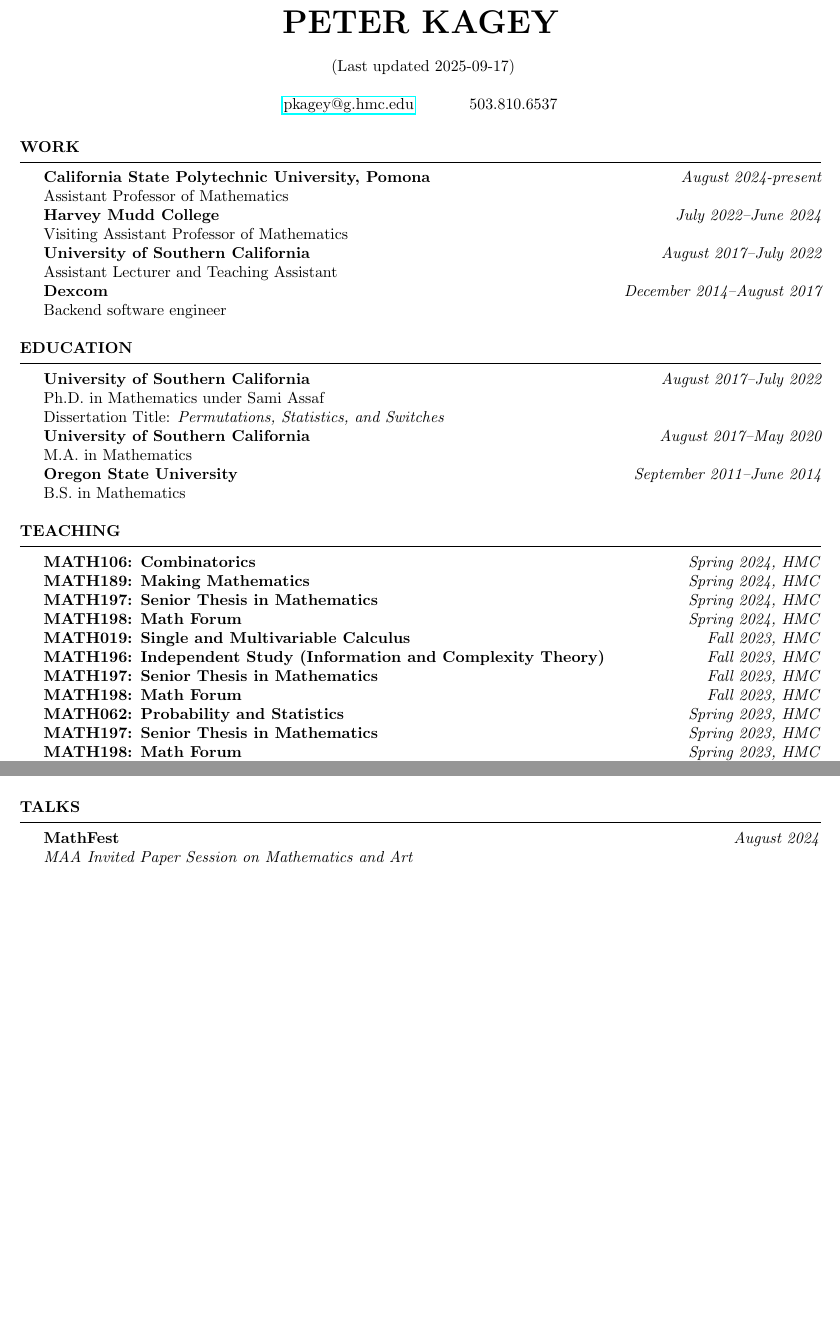
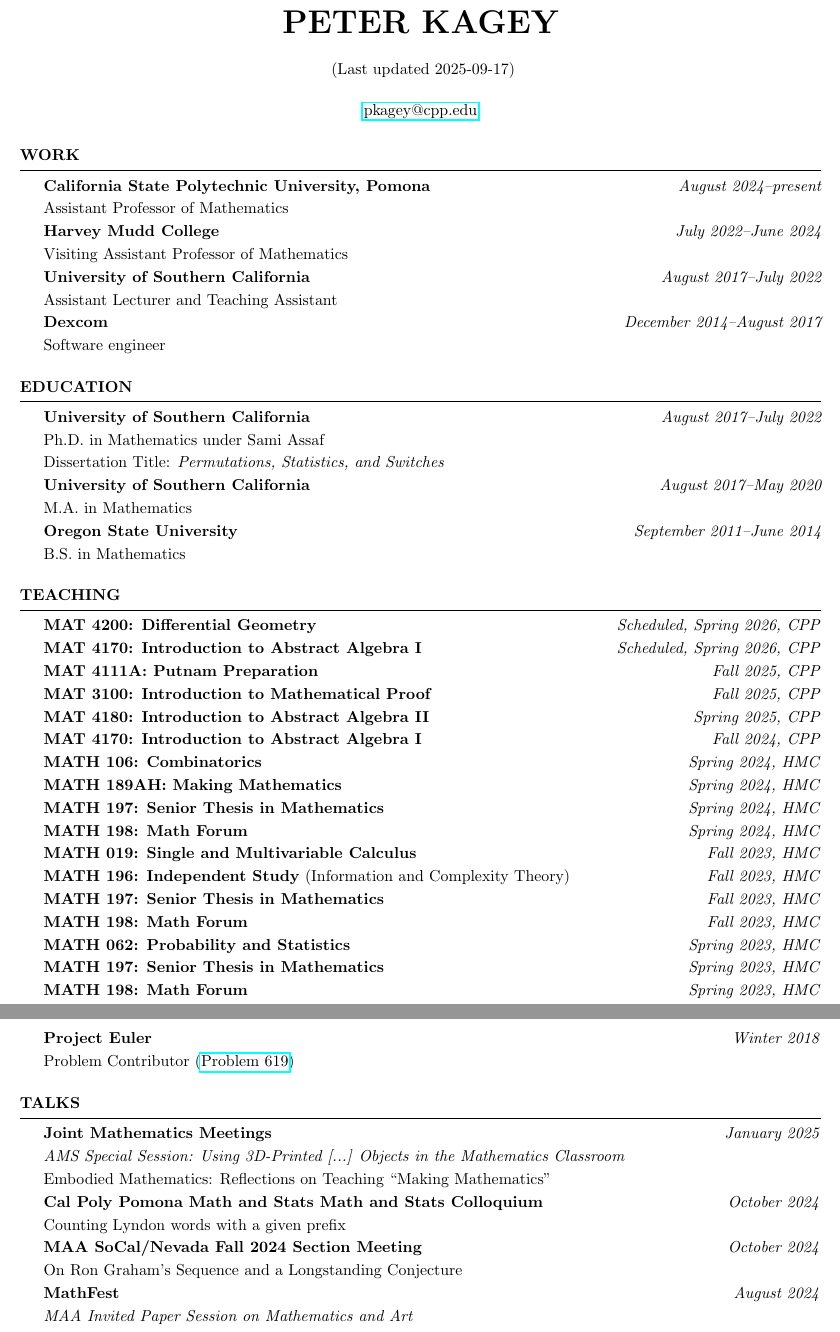
Before and after one commit to peterkagey/academic, a LaTeX CV (cv/cv.tex): two parts of pages 1 and 2 of 3 before the commit and two parts of pages 1 and 3 of 4 after it, joined at a grey line, cut so that both start at the same text, the shorter picture padded with empty space. Compiled offline with pdfLaTeX.

Commit message:
update cv

```diff
--- a/cv/cv.tex
+++ b/cv/cv.tex
@@ -3,9 +3,12 @@
 % \usepackage[left=0.75in,top=0.6in,right=0.75in,bottom=0.6in]{geometry} % Document margins
 \usepackage{amsfonts}
 \usepackage{hyperref}
-\name{Peter Kagey} % Your name
+\usepackage{bibentry}
+\renewcommand{\baselinestretch}{1.2}
+
+\name{Peter Kagey}
 \date{\today}
-\address{\href{mailto:pkagey@g.hmc.edu}{pkagey@g.hmc.edu} \hspace{1cm} 503.810.6537} % Your phone number and email
+\address{\href{mailto:pkagey@cpp.edu}{pkagey@cpp.edu}}
 \begin{document}
 
 %----------------------------------------------------------------------------------------
@@ -22,7 +25,7 @@
   \textbf{University of Southern California} \hfill {\em August 2017--July 2022}
   \\ Assistant Lecturer and Teaching Assistant
   \\ \textbf{Dexcom} \hfill {\em December 2014--August 2017}
-  \\ Backend software engineer
+  \\ Software engineer
 \end{rSection}
 
 \begin{rSection}{Education}
@@ -38,20 +41,26 @@
 \end{rSection}
 
 \begin{rSection}{Teaching}
-  \textbf{MATH106: Combinatorics} \hfill \textit{Spring 2024, HMC}\\
-  \textbf{MATH189: Making Mathematics} \hfill \textit{Spring 2024, HMC}\\
-  \textbf{MATH197: Senior Thesis in Mathematics} \hfill \textit{Spring 2024, HMC}\\
-  \textbf{MATH198: Math Forum} \hfill \textit{Spring 2024, HMC}\\
-  \textbf{MATH019: Single and Multivariable Calculus} \hfill \textit{Fall 2023, HMC}\\
-  \textbf{MATH196: Independent Study (Information and Complexity Theory)} \hfill \textit{Fall 2023, HMC}\\
-  \textbf{MATH197: Senior Thesis in Mathematics} \hfill \textit{Fall 2023, HMC}\\
-  \textbf{MATH198: Math Forum} \hfill \textit{Fall 2023, HMC}\\
-  \textbf{MATH062: Probability and Statistics} \hfill \textit{Spring 2023, HMC}\\
-  \textbf{MATH197: Senior Thesis in Mathematics} \hfill \textit{Spring 2023, HMC}\\
-  \textbf{MATH198: Math Forum} \hfill \textit{Spring 2023, HMC}\\
-  \textbf{MATH019: Single and Multivariable Calculus} \hfill \textit{Fall 2022, HMC}\\
-  \textbf{MATH197: Senior Thesis in Mathematics} \hfill \textit{Fall 2022, HMC}\\
-  \textbf{MATH198: Math Forum} \hfill \textit{Fall 2022, HMC}\\
+  \textbf{MAT 4200: Differential Geometry} \hfill \textit{Scheduled, Spring 2026, CPP}\\
+  \textbf{MAT 4170: Introduction to Abstract Algebra I} \hfill \textit{Scheduled, Spring 2026, CPP}\\
+  \textbf{MAT 4111A: Putnam Preparation} \hfill \textit{Fall 2025, CPP}\\
+  \textbf{MAT 3100: Introduction to Mathematical Proof} \hfill \textit{Fall 2025, CPP}\\
+  \textbf{MAT 4180: Introduction to Abstract Algebra II} \hfill \textit{Spring 2025, CPP}\\
+  \textbf{MAT 4170: Introduction to Abstract Algebra I} \hfill \textit{Fall 2024, CPP}\\
+  \textbf{MATH 106: Combinatorics} \hfill \textit{Spring 2024, HMC}\\
+  \textbf{MATH 189AH: Making Mathematics} \hfill \textit{Spring 2024, HMC}\\
+  \textbf{MATH 197: Senior Thesis in Mathematics} \hfill \textit{Spring 2024, HMC}\\
+  \textbf{MATH 198: Math Forum} \hfill \textit{Spring 2024, HMC}\\
+  \textbf{MATH 019: Single and Multivariable Calculus} \hfill \textit{Fall 2023, HMC}\\
+  \textbf{MATH 196: Independent Study} (Information and Complexity Theory) \hfill \textit{Fall 2023, HMC}\\
+  \textbf{MATH 197: Senior Thesis in Mathematics} \hfill \textit{Fall 2023, HMC}\\
+  \textbf{MATH 198: Math Forum} \hfill \textit{Fall 2023, HMC}\\
+  \textbf{MATH 062: Probability and Statistics} \hfill \textit{Spring 2023, HMC}\\
+  \textbf{MATH 197: Senior Thesis in Mathematics} \hfill \textit{Spring 2023, HMC}\\
+  \textbf{MATH 198: Math Forum} \hfill \textit{Spring 2023, HMC}\\
+  \textbf{MATH 019: Single and Multivariable Calculus} \hfill \textit{Fall 2022, HMC}\\
+  \textbf{MATH 197: Senior Thesis in Mathematics} \hfill \textit{Fall 2022, HMC}\\
+  \textbf{MATH 198: Math Forum} \hfill \textit{Fall 2022, HMC}\\
   \textbf{MATH 408: Mathematical Statistics} \hfill \textit{Spring 2022, USC} \\
   \textbf{MATH 407: Probability Theory} \hfill \textit{Fall 2021, USC} \\
   \textbf{MATH 432: Applied Combinatorics} \hfill \textit{Spring 2021, USC} \\
@@ -101,10 +118,22 @@
   \textbf{USC Graduate Algebra Seminar} \hfill \textit{Fall 2019}\\
   Co-organizer\\
   \textbf{Venice Math Circle} \hfill \textit{Fall 2018}\\
-  Volunteer
+  Volunteer \\
+  \textbf{Project Euler} \hfill \textit{Winter 2018}\\
+  Problem Contributor (\href{https://projecteuler.net/problem=619}{Problem 619})
 \end{rSection}
 
 \begin{rSection}{Talks}
+  \textbf{Joint Mathematics Meetings}\hfill\textit{January 2025}
+  \\ \textit{AMS Special Session: Using 3D-Printed [...] Objects in the Mathematics Classroom}
+  \\ Embodied Mathematics: Reflections on Teaching ``Making Mathematics''
+  \\
+  \textbf{Cal Poly Pomona Math and Stats Math and Stats Colloquium}\hfill\textit{October 2024}
+  \\ Counting Lyndon words with a given prefix
+  \\
+  \textbf{MAA SoCal/Nevada Fall 2024 Section Meeting}\hfill\textit{October 2024}
+  \\ On Ron Graham's Sequence and a Longstanding Conjecture
+  \\
   \textbf{MathFest}\hfill\textit{August 2024}
   \\ \textit{MAA Invited Paper Session on Mathematics and Art}
   \\ Enumerating Truchet Tilings and Afghan Squares
```
Also changed, not shown: cv/cv.bib (added, +27 -0 lines), cv/cv.pdf, cv/cv.tex (49 more changed lines), 1 other file.
